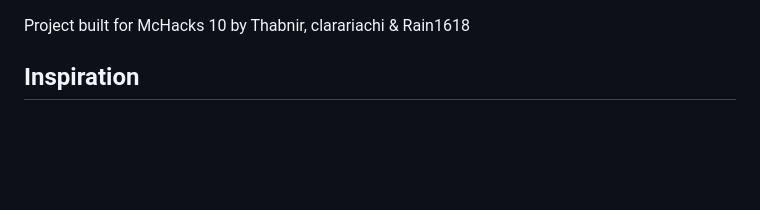
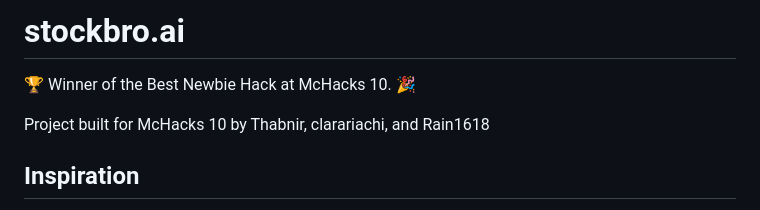
Before and after one commit to thabnir/stockbro.ai, a Markdown page: README.md, the part around the change. GitHub-like rendering; blank space fills up the shorter version.

Commit message:
Updated readme to reflect award

```diff
--- a/README.md
+++ b/README.md
@@ -1,5 +1,9 @@
+# stockbro.ai
+
+🏆 Winner of the Best Newbie Hack at McHacks 10. 🎉
+
 Project built for McHacks 10
-by Thabnir, clarariachi & Rain1618
+by Thabnir, clarariachi, and Rain1618
 
 ## Inspiration
 Money. Stonks. We like that.
```
